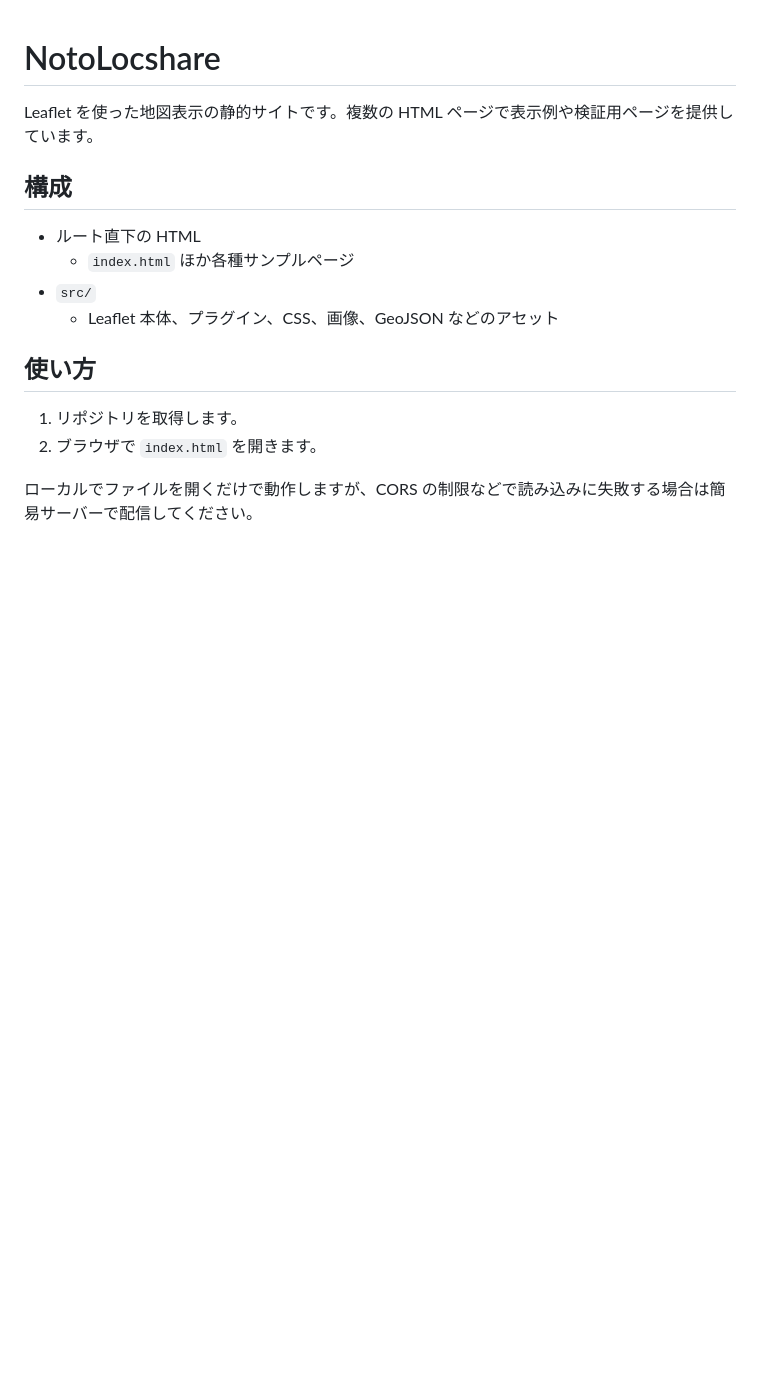
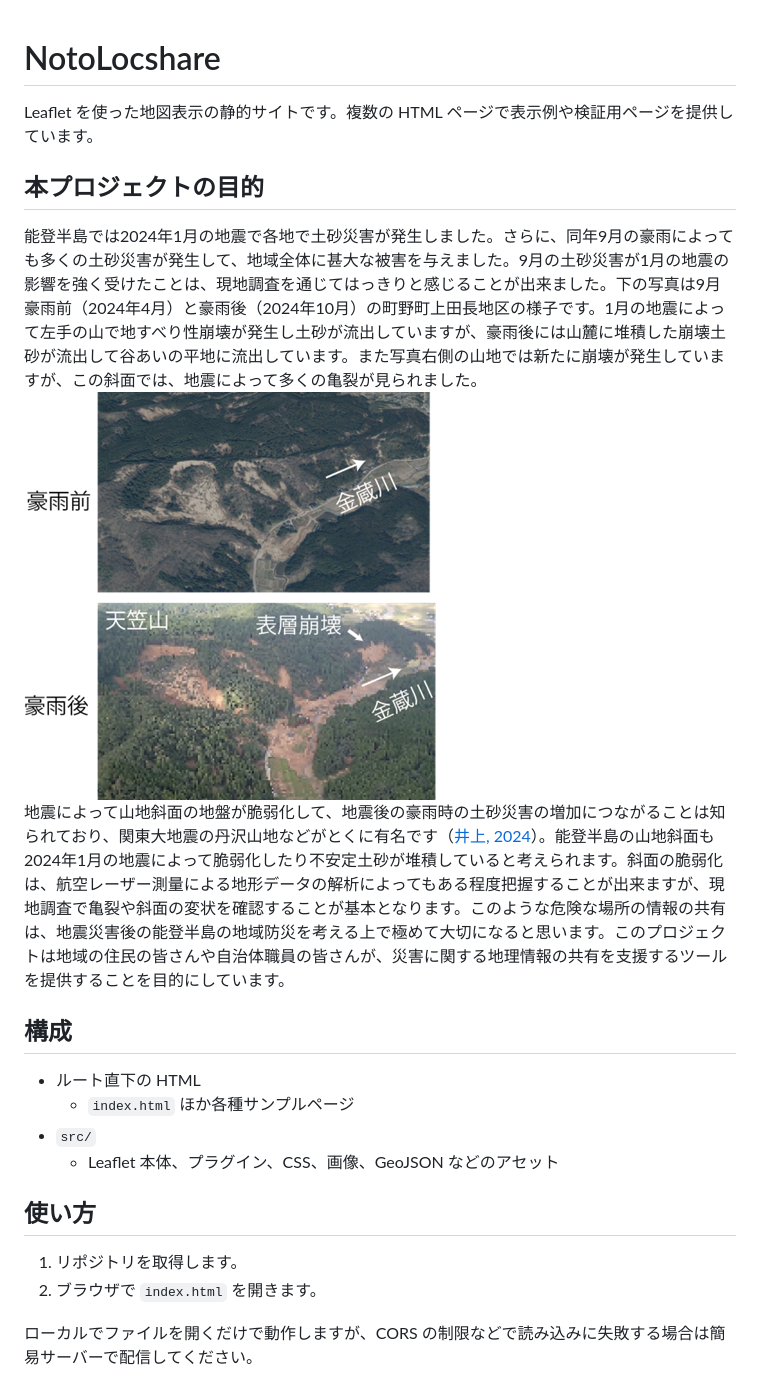
Before and after one commit to yokayoka/NotoLocshare, a Markdown page: README.md, the part around the change. Rendered like a GitHub page; pictures changed too: 2026-03-12-03-40-55.png (added); blank space fills up the shorter version.

```diff
--- a/README.md
+++ b/README.md
@@ -1,6 +1,11 @@
 # NotoLocshare
 
 Leaflet を使った地図表示の静的サイトです。複数の HTML ページで表示例や検証用ページを提供しています。
+
+## 本プロジェクトの目的
+能登半島では2024年1月の地震で各地で土砂災害が発生しました。さらに、同年9月の豪雨によっても多くの土砂災害が発生して、地域全体に甚大な被害を与えました。9月の土砂災害が1月の地震の影響を強く受けたことは、現地調査を通じてはっきりと感じることが出来ました。下の写真は9月豪雨前（2024年4月）と豪雨後（2024年10月）の町野町上田長地区の様子です。1月の地震によって左手の山で地すべり性崩壊が発生し土砂が流出していますが、豪雨後には山麓に堆積した崩壊土砂が流出して谷あいの平地に流出しています。また写真右側の山地では新たに崩壊が発生していますが、この斜面では、地震によって多くの亀裂が見られました。
+![豪雨前後の上田長地区](2026-03-12-03-40-55.png)
+地震によって山地斜面の地盤が脆弱化して、地震後の豪雨時の土砂災害の増加につながることは知られており、関東大地震の丹沢山地などがとくに有名です（[井上, 2024](https://isabou.net/knowhow/colum-rekishi/colum93.asp)）。能登半島の山地斜面も2024年1月の地震によって脆弱化したり不安定土砂が堆積していると考えられます。斜面の脆弱化は、航空レーザー測量による地形データの解析によってもある程度把握することが出来ますが、現地調査で亀裂や斜面の変状を確認することが基本となります。このような危険な場所の情報の共有は、地震災害後の能登半島の地域防災を考える上で極めて大切になると思います。このプロジェクトは地域の住民の皆さんや自治体職員の皆さんが、災害に関する地理情報の共有を支援するツールを提供することを目的にしています。
 
 ## 構成
 
```
